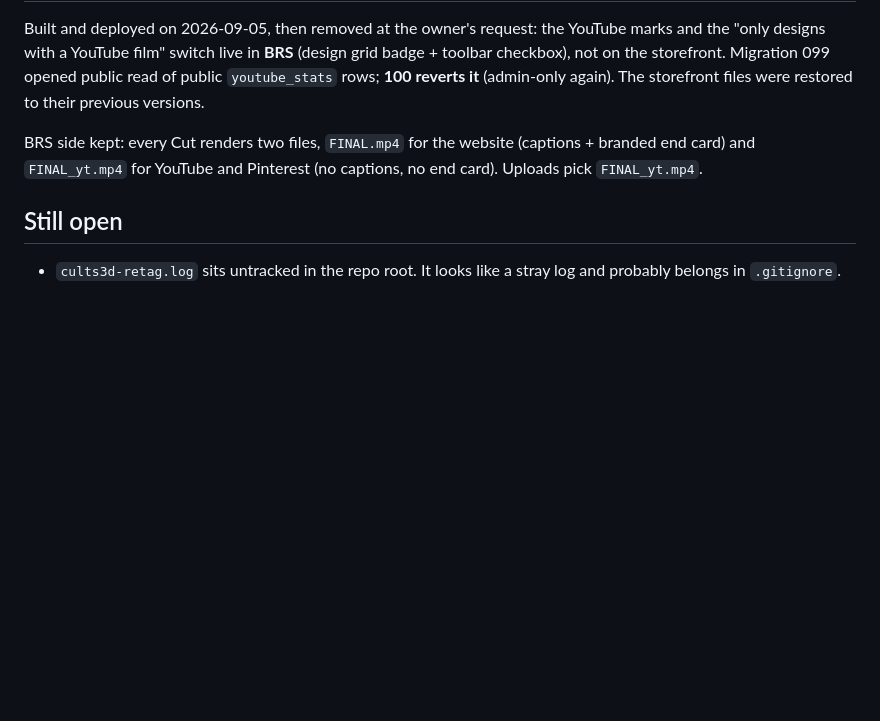
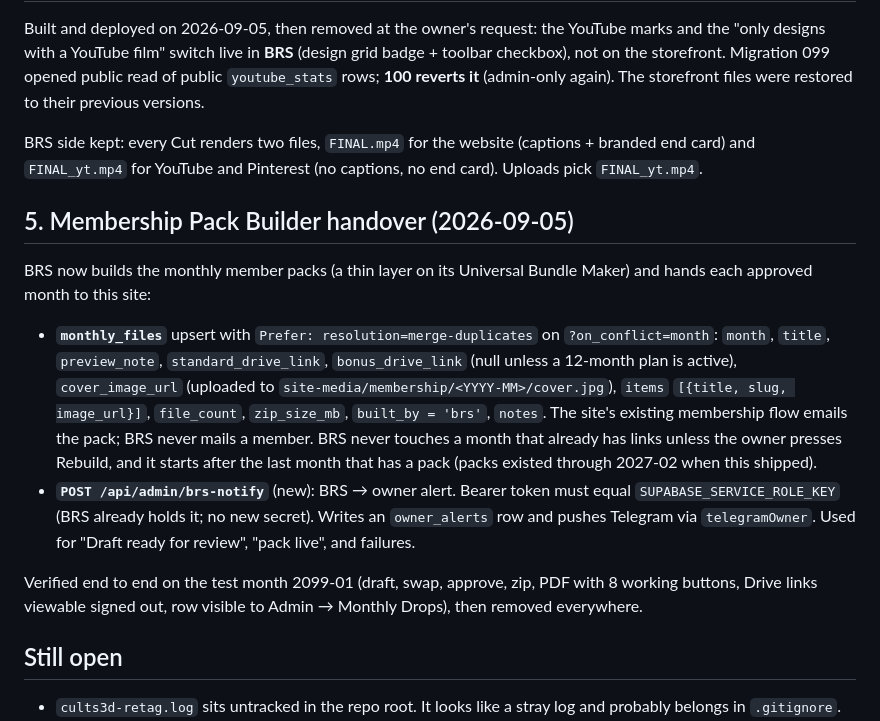
Before and after one commit to JollyMeown/digitalchiselco-store, a Markdown page: docs/CHANGES-2026-09-04-shorts-and-film-email.md, the part around the change. GitHub-like rendering; blank space fills up the shorter version.

Commit message:
Docs: membership pack handover contract and brs-notify
Co-Authored-By: Claude Fable 5.1 <noreply@anthropic.com>

```diff
--- a/docs/CHANGES-2026-09-04-shorts-and-film-email.md
+++ b/docs/CHANGES-2026-09-04-shorts-and-film-email.md
@@ -166,6 +166,29 @@ BRS side kept: every Cut renders two files, `FINAL.mp4` for the website (caption
 branded end card) and `FINAL_yt.mp4` for YouTube and Pinterest (no captions, no end
 card). Uploads pick `FINAL_yt.mp4`.
 
+## 5. Membership Pack Builder handover (2026-09-05)
+
+BRS now builds the monthly member packs (a thin layer on its Universal Bundle
+Maker) and hands each approved month to this site:
+
+- **`monthly_files`** upsert with `Prefer: resolution=merge-duplicates` on
+  `?on_conflict=month`: `month`, `title`, `preview_note`, `standard_drive_link`,
+  `bonus_drive_link` (null unless a 12-month plan is active), `cover_image_url`
+  (uploaded to `site-media/membership/<YYYY-MM>/cover.jpg`), `items`
+  `[{title, slug, image_url}]`, `file_count`, `zip_size_mb`, `built_by = 'brs'`,
+  `notes`. The site's existing membership flow emails the pack; BRS never mails
+  a member. BRS never touches a month that already has links unless the owner
+  presses Rebuild, and it starts after the last month that has a pack (packs
+  existed through 2027-02 when this shipped).
+- **`POST /api/admin/brs-notify`** (new): BRS → owner alert. Bearer token must
+  equal `SUPABASE_SERVICE_ROLE_KEY` (BRS already holds it; no new secret). Writes
+  an `owner_alerts` row and pushes Telegram via `telegramOwner`. Used for
+  "Draft ready for review", "pack live", and failures.
+
+Verified end to end on the test month 2099-01 (draft, swap, approve, zip, PDF
+with 8 working buttons, Drive links viewable signed out, row visible to Admin →
+Monthly Drops), then removed everywhere.
+
 ## Still open
 
 - `cults3d-retag.log` sits untracked in the repo root. It looks like a stray log
```
